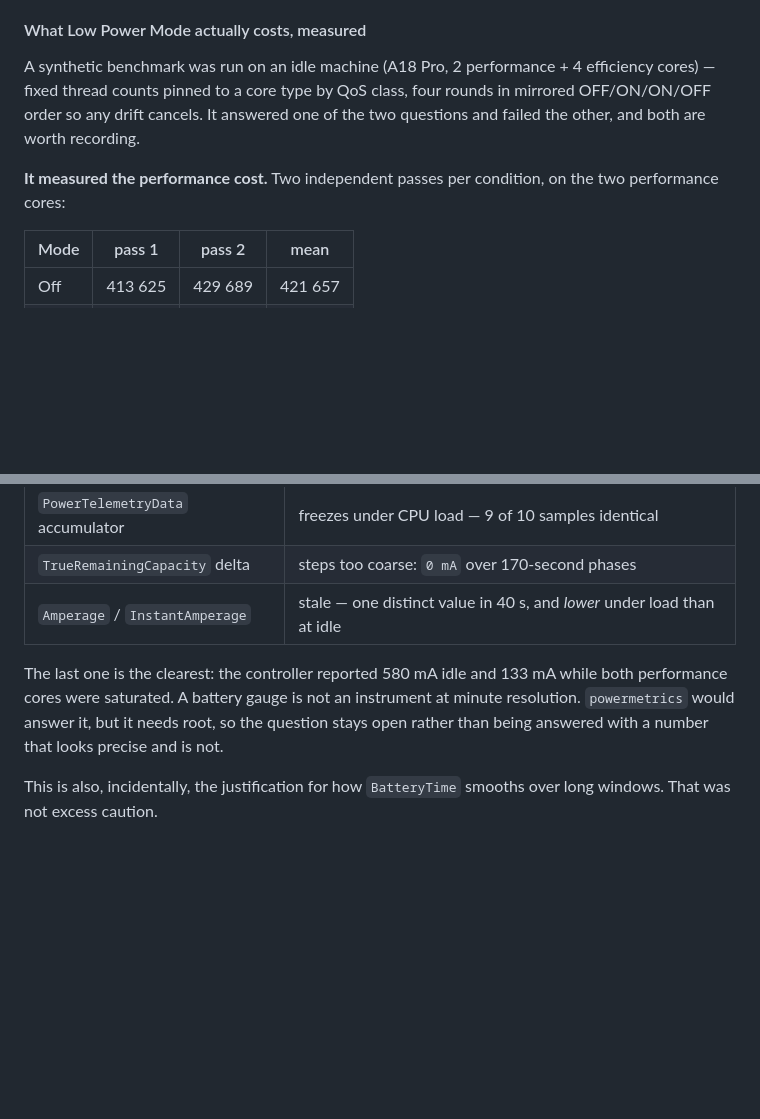
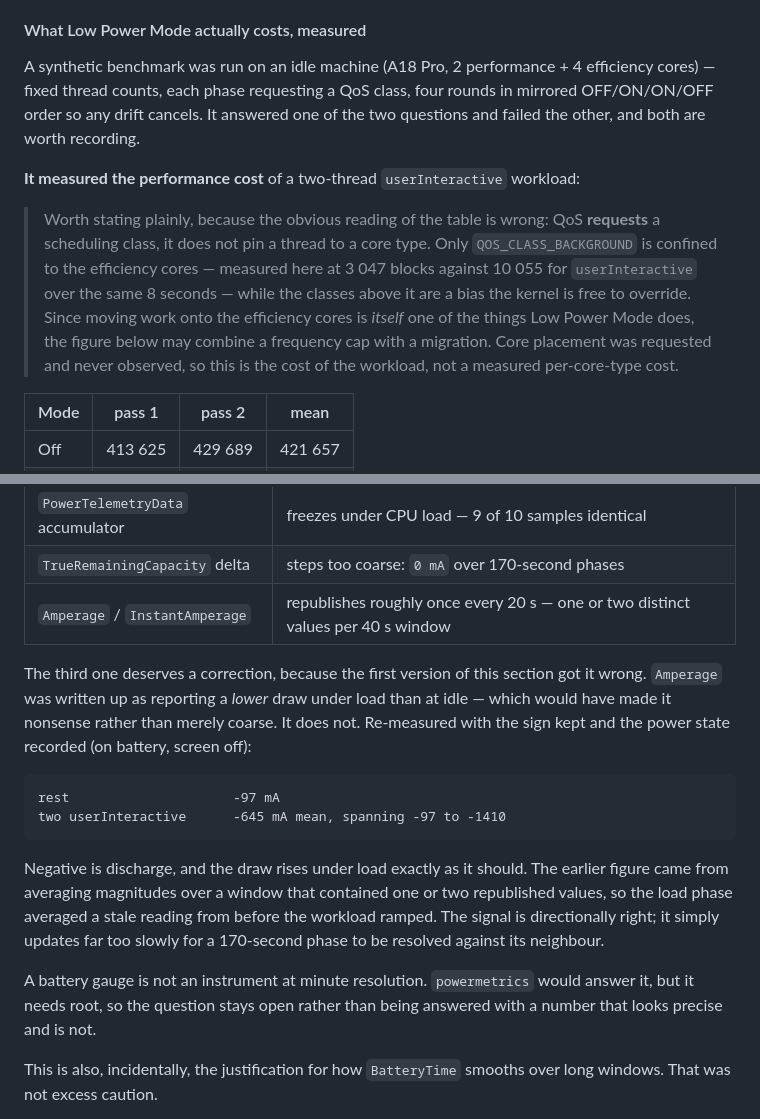
Before and after one commit to laatortuejaune/macos-charge-limit, a Markdown page: README.md, 2 parts joined by grey strips. Rendered like a GitHub page; blank space fills up the shorter version.

Commit message:
Correct the Amperage claim, which was wrong
The section reported Amperage as returning a LOWER draw under load than at idle,
and leaned on that as its clearest evidence the signal is broken. Re-measured
with the sign kept and the power state recorded, it is not:

    rest                  -97 mA
    two userInteractive   -645 mA mean, spanning -97 to -1410

Negative is discharge and the draw rises under load, as it should. The original
figure came from averaging magnitudes across a window holding one or two
republished values, so the load phase averaged a reading taken before the
workload ramped. The signal is directionally correct and merely slow, which is
still enough to sink the benchmark but is a different claim.

Also drops the assertion that QoS pins threads to a core type. It does not: only
QOS_CLASS_BACKGROUND is confined to the efficiency cores, and the classes above
it are a bias the kernel may override. Since moving work to those cores is itself
part of what Low Power Mode does, the -17.1 % may combine a frequency cap with a
migration. Placement was requested and never observed, so the figure is the cost
to the workload, not a per-core-type measurement.

````diff
--- a/README.md
+++ b/README.md
@@ -365,12 +365,21 @@ redraw. Without it the gauge stayed white with the mode plainly on.
 #### What Low Power Mode actually costs, measured
 
 A synthetic benchmark was run on an idle machine (A18 Pro, 2 performance + 4
-efficiency cores) — fixed thread counts pinned to a core type by QoS class, four
+efficiency cores) — fixed thread counts, each phase requesting a QoS class, four
 rounds in mirrored OFF/ON/ON/OFF order so any drift cancels. It answered one of
 the two questions and failed the other, and both are worth recording.
 
-**It measured the performance cost.** Two independent passes per condition, on
-the two performance cores:
+**It measured the performance cost** of a two-thread `userInteractive` workload:
+
+> Worth stating plainly, because the obvious reading of the table is wrong: QoS
+> **requests** a scheduling class, it does not pin a thread to a core type. Only
+> `QOS_CLASS_BACKGROUND` is confined to the efficiency cores — measured here at
+> 3 047 blocks against 10 055 for `userInteractive` over the same 8 seconds —
+> while the classes above it are a bias the kernel is free to override. Since
+> moving work onto the efficiency cores is *itself* one of the things Low Power
+> Mode does, the figure below may combine a frequency cap with a migration. Core
+> placement was requested and never observed, so this is the cost of the
+> workload, not a measured per-core-type cost.
 
 | Mode | pass 1 | pass 2 | mean |
 | --- | --- | --- | --- |
@@ -389,13 +398,28 @@ scale:
 | --- | --- |
 | `PowerTelemetryData` accumulator | freezes under CPU load — 9 of 10 samples identical |
 | `TrueRemainingCapacity` delta | steps too coarse: `0 mA` over 170-second phases |
-| `Amperage` / `InstantAmperage` | stale — one distinct value in 40 s, and *lower* under load than at idle |
+| `Amperage` / `InstantAmperage` | republishes roughly once every 20 s — one or two distinct values per 40 s window |
 
-The last one is the clearest: the controller reported 580 mA idle and 133 mA
-while both performance cores were saturated. A battery gauge is not an instrument
-at minute resolution. `powermetrics` would answer it, but it needs root, so the
-question stays open rather than being answered with a number that looks precise
-and is not.
+The third one deserves a correction, because the first version of this section
+got it wrong. `Amperage` was written up as reporting a *lower* draw under load
+than at idle — which would have made it nonsense rather than merely coarse. It
+does not. Re-measured with the sign kept and the power state recorded (on
+battery, screen off):
+
+```
+rest                     -97 mA
+two userInteractive      -645 mA mean, spanning -97 to -1410
+```
+
+Negative is discharge, and the draw rises under load exactly as it should. The
+earlier figure came from averaging magnitudes over a window that contained one or
+two republished values, so the load phase averaged a stale reading from before
+the workload ramped. The signal is directionally right; it simply updates far too
+slowly for a 170-second phase to be resolved against its neighbour.
+
+A battery gauge is not an instrument at minute resolution. `powermetrics` would
+answer it, but it needs root, so the question stays open rather than being
+answered with a number that looks precise and is not.
 
 This is also, incidentally, the justification for how `BatteryTime` smooths over
 long windows. That was not excess caution.
````
